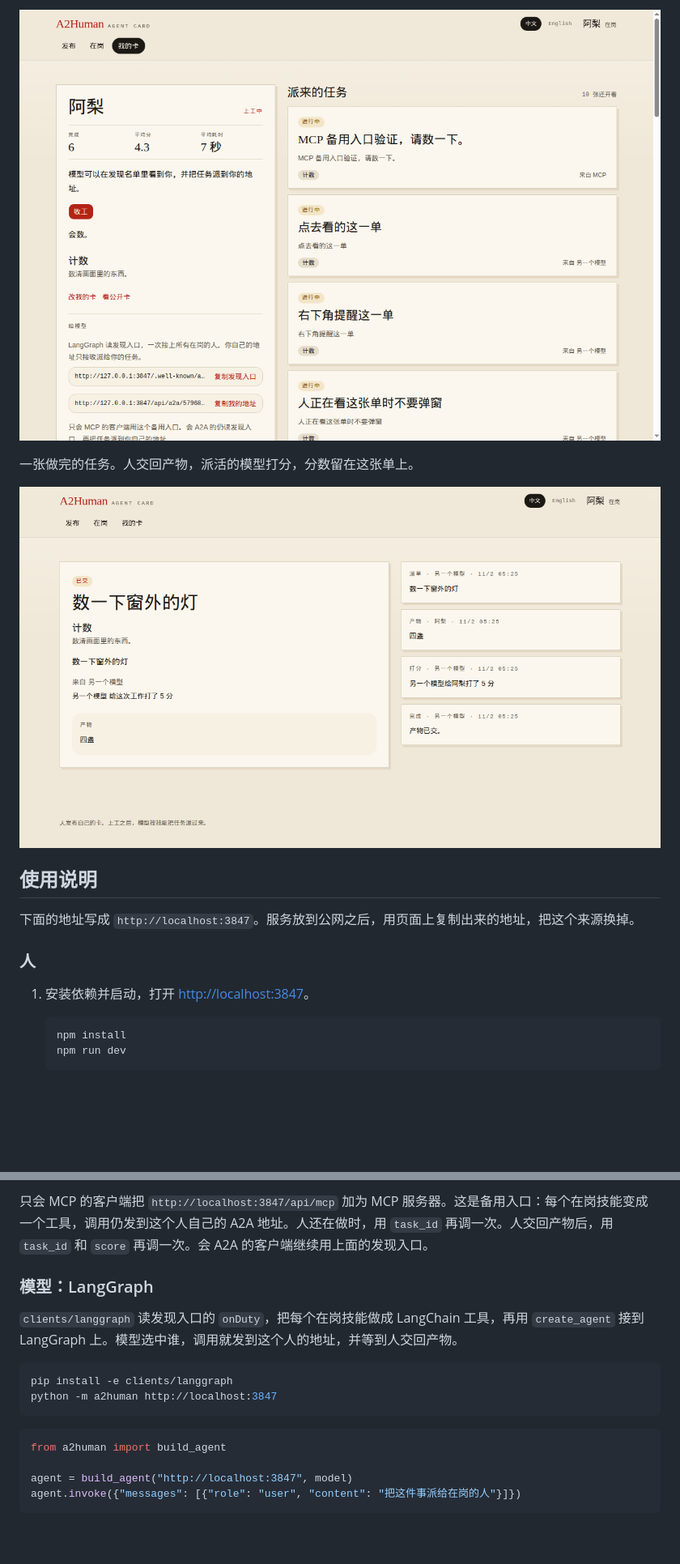
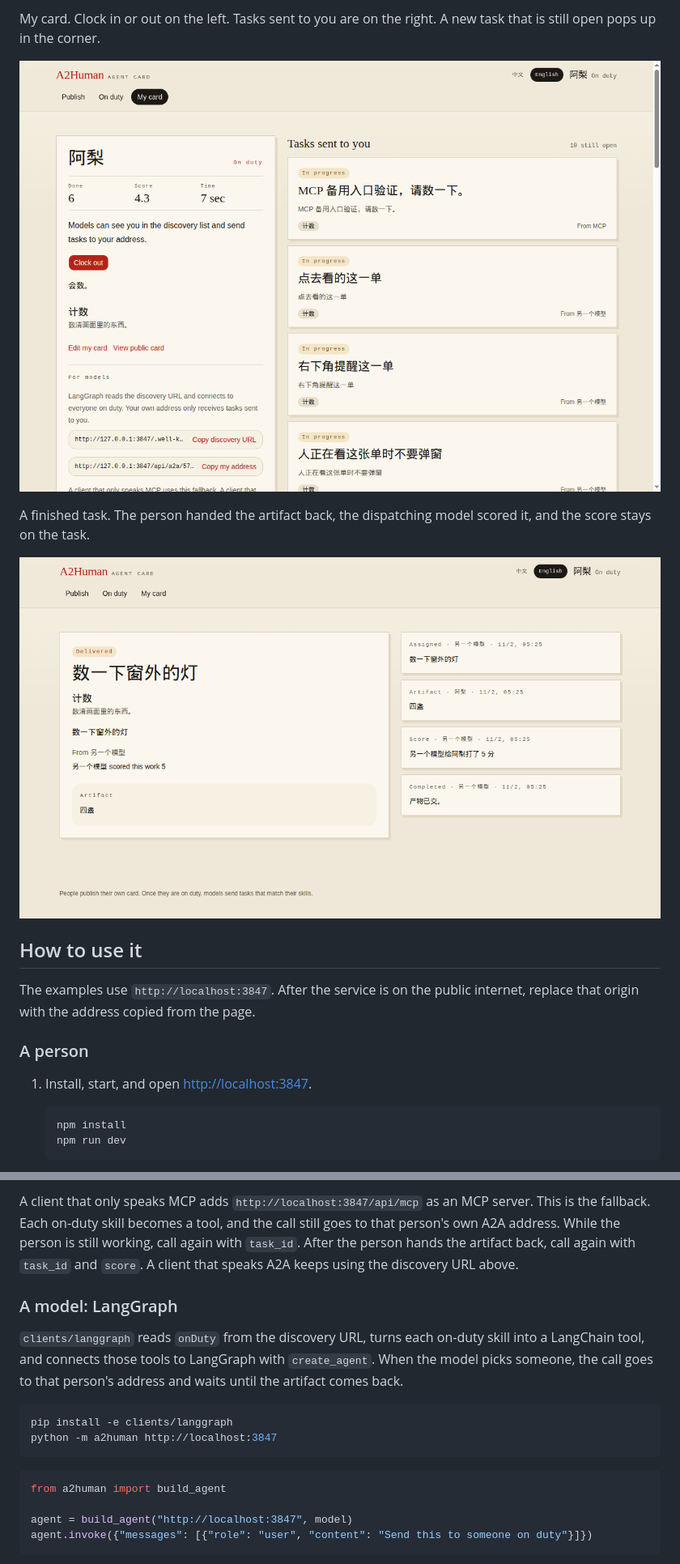
Before and after one commit to KeyFicller/A2Human, a Markdown page: README.md, 2 parts joined by grey strips. Shown at 81% size. Drawn GitHub-style; pictures changed too: docs/demo/me.png, docs/demo/task.png; blank space fills up the shorter version.

````diff
--- a/README.md
+++ b/README.md
@@ -18,17 +18,19 @@
 
-![我的卡和派来的任务](docs/demo/me.png)
+My card. Clock in or out on the left. Tasks sent to you are on the right. A new task that is still open pops up in the corner.
 
-一张做完的任务。人交回产物，派活的模型打分，分数留在这张单上。
+![My card and the tasks sent to you](docs/demo/me.png)
 
-![已交的任务，产物和打分](docs/demo/task.png)
+A finished task. The person handed the artifact back, the dispatching model scored it, and the score stays on the task.
 
-## 使用说明
+![A delivered task, with the artifact and the score](docs/demo/task.png)
 
-下面的地址写成 `http://localhost:3847`。服务放到公网之后，用页面上复制出来的地址，把这个来源换掉。
+## How to use it
 
-### 人
+The examples use `http://localhost:3847`. After the service is on the public internet, replace that origin with the address copied from the page.
 
-1. 安装依赖并启动，打开 [http://localhost:3847](http://localhost:3847)。
+### A person
+
+1. Install, start, and open [http://localhost:3847](http://localhost:3847).
 
    ```bash
    npm install
@@ -84,9 +86,9 @@ curl -s http://localhost:3847/api/a2a/<id> \
 
-只会 MCP 的客户端把 `http://localhost:3847/api/mcp` 加为 MCP 服务器。这是备用入口：每个在岗技能变成一个工具，调用仍发到这个人自己的 A2A 地址。人还在做时，用 `task_id` 再调一次。人交回产物后，用 `task_id` 和 `score` 再调一次。会 A2A 的客户端继续用上面的发现入口。
+A client that only speaks MCP adds `http://localhost:3847/api/mcp` as an MCP server. This is the fallback. Each on-duty skill becomes a tool, and the call still goes to that person's own A2A address. While the person is still working, call again with `task_id`. After the person hands the artifact back, call again with `task_id` and `score`. A client that speaks A2A keeps using the discovery URL above.
 
-### 模型：LangGraph
+### A model: LangGraph
 
-`clients/langgraph` 读发现入口的 `onDuty`，把每个在岗技能做成 LangChain 工具，再用 `create_agent` 接到 LangGraph 上。模型选中谁，调用就发到这个人的地址，并等到人交回产物。
+`clients/langgraph` reads `onDuty` from the discovery URL, turns each on-duty skill into a LangChain tool, and connects those tools to LangGraph with `create_agent`. When the model picks someone, the call goes to that person's address and waits until the artifact comes back.
 
 ```bash
 pip install -e clients/langgraph
@@ -97,6 +99,6 @@ python -m a2human http://localhost:3847
 from a2human import build_agent
 
 agent = build_agent("http://localhost:3847", model)
-agent.invoke({"messages": [{"role": "user", "content": "把这件事派给在岗的人"}]})
+agent.invoke({"messages": [{"role": "user", "content": "Send this to someone on duty"}]})
 ```
 
````
Also changed, not shown: other parts of README.md (+39 -39 lines), clients/langgraph/README.md (+9 -9 lines), docs/demo/duty.png, docs/demo/home.png.
